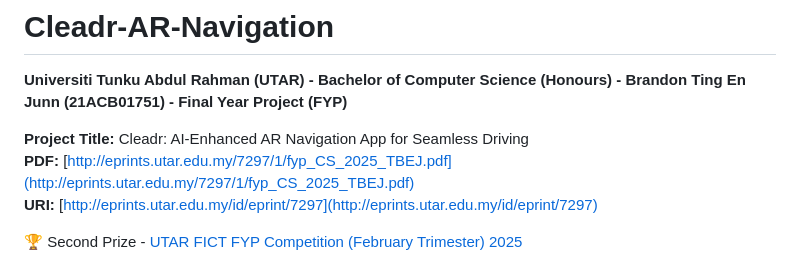
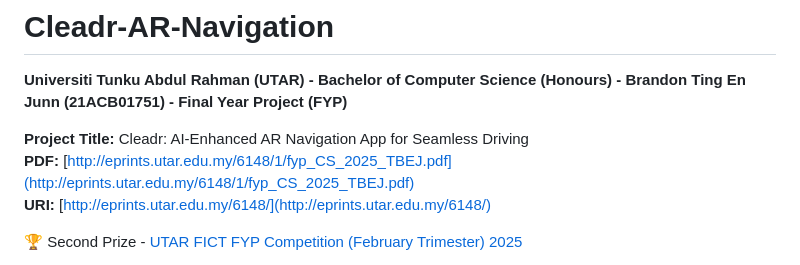
Before and after one commit to ToucheMe/cleadr-ar-navigation, a Markdown page: README.md, the part around the change. Drawn GitHub-style.

Commit message:
docs: update README.md

```diff
--- a/README.md
+++ b/README.md
@@ -3,8 +3,8 @@
 <b> Universiti Tunku Abdul Rahman (UTAR) - Bachelor of Computer Science (Honours) - Brandon Ting En Junn (21ACB01751) - Final Year Project (FYP) </b>
 
 <b> Project Title: </b> Cleadr: AI-Enhanced AR Navigation App for Seamless Driving <br>
-<b> PDF: </b> [http://eprints.utar.edu.my/7297/1/fyp_CS_2025_TBEJ.pdf](http://eprints.utar.edu.my/7297/1/fyp_CS_2025_TBEJ.pdf) <br>
-<b> URI: </b> [http://eprints.utar.edu.my/id/eprint/7297](http://eprints.utar.edu.my/id/eprint/7297) <br>
+<b> PDF: </b> [http://eprints.utar.edu.my/6148/1/fyp_CS_2025_TBEJ.pdf](http://eprints.utar.edu.my/6148/1/fyp_CS_2025_TBEJ.pdf) <br>
+<b> URI: </b> [http://eprints.utar.edu.my/6148/](http://eprints.utar.edu.my/6148/) <br>
 
 🏆 Second Prize - [UTAR FICT FYP Competition (February Trimester) 2025](assets/docs/fyp_competition.jpg)
 
```
